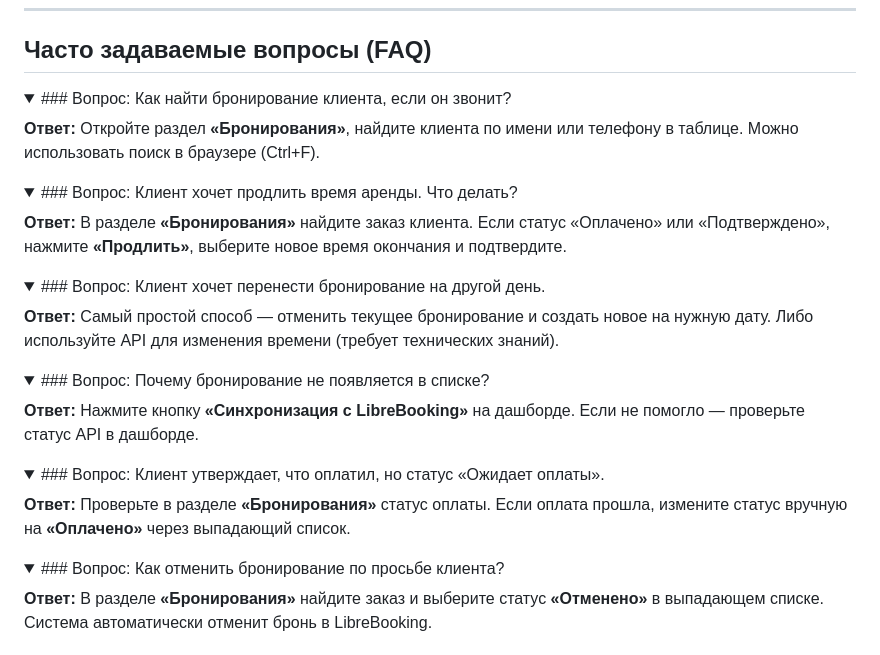
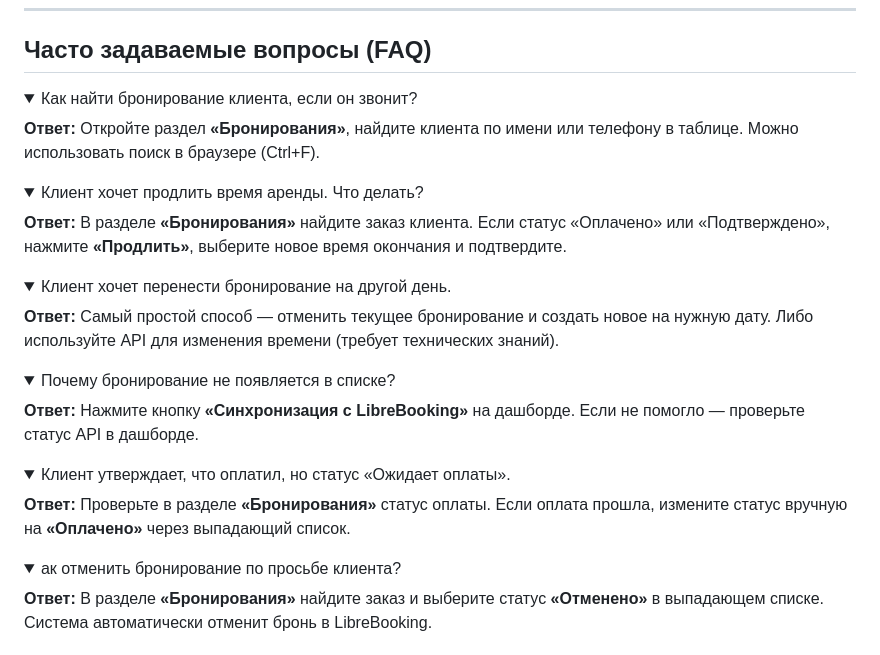
Before and after one commit to DmitrySU75/park_booking_v.5.1, a Markdown page: docs/ADMIN_GUIDE.md, the part around the change. Drawn GitHub-style; folded sections open.

```diff
--- a/docs/ADMIN_GUIDE.md
+++ b/docs/ADMIN_GUIDE.md
@@ -146,42 +146,42 @@
 ## Часто задаваемые вопросы (FAQ)
 
 <details>
-<summary>### Вопрос: Как найти бронирование клиента, если он звонит?</summary>
+<summary>Как найти бронирование клиента, если он звонит?</summary>
 
 **Ответ:** Откройте раздел **«Бронирования»**, найдите клиента по имени или телефону в таблице. Можно использовать поиск в браузере (Ctrl+F).
 
 </details>
 
 <details>
-<summary>### Вопрос: Клиент хочет продлить время аренды. Что делать?</summary>
+<summary>Клиент хочет продлить время аренды. Что делать?</summary>
 
 **Ответ:** В разделе **«Бронирования»** найдите заказ клиента. Если статус «Оплачено» или «Подтверждено», нажмите **«Продлить»**, выберите новое время окончания и подтвердите.
 
 </details>
 
 <details>
-<summary>### Вопрос: Клиент хочет перенести бронирование на другой день.</summary>
+<summary>Клиент хочет перенести бронирование на другой день.</summary>
 
 **Ответ:** Самый простой способ — отменить текущее бронирование и создать новое на нужную дату. Либо используйте API для изменения времени (требует технических знаний).
 
 </details>
 
 <details>
-<summary>### Вопрос: Почему бронирование не появляется в списке?</summary>
+<summary>Почему бронирование не появляется в списке?</summary>
 
 **Ответ:** Нажмите кнопку **«Синхронизация с LibreBooking»** на дашборде. Если не помогло — проверьте статус API в дашборде.
 
 </details>
 
 <details>
-<summary>### Вопрос: Клиент утверждает, что оплатил, но статус «Ожидает оплаты».</summary>
+<summary>Клиент утверждает, что оплатил, но статус «Ожидает оплаты».</summary>
 
 **Ответ:** Проверьте в разделе **«Бронирования»** статус оплаты. Если оплата прошла, измените статус вручную на **«Оплачено»** через выпадающий список.
 
 </details>
 
 <details>
-<summary>### Вопрос: Как отменить бронирование по просьбе клиента?</summary>
+<summary>ак отменить бронирование по просьбе клиента?</summary>
 
 **Ответ:** В разделе **«Бронирования»** найдите заказ и выберите статус **«Отменено»** в выпадающем списке. Система автоматически отменит бронь в LibreBooking.
 
```
